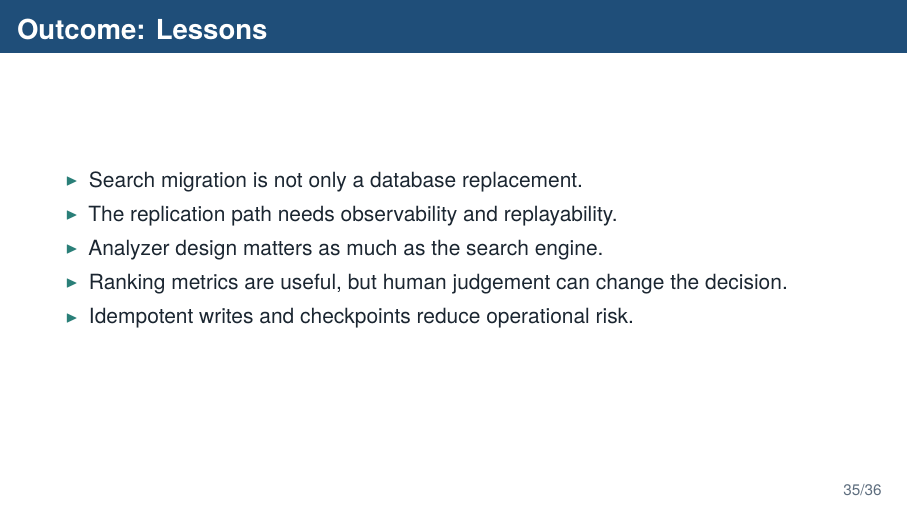
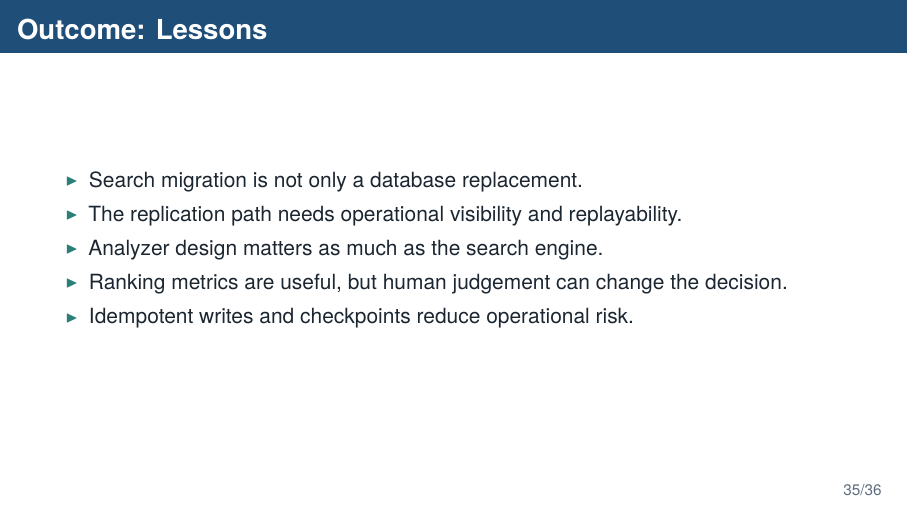
Before and after one commit to amir-h-rassafi/presentation, LaTeX slides (presentations/search-migration/main.tex): page 35 of 36. Compiled offline with XeLaTeX.

Commit message:
Clarify replication path lesson

```diff
--- a/presentations/search-migration/main.tex
+++ b/presentations/search-migration/main.tex
@@ -746,7 +746,7 @@
 \begin{frame}{Outcome: Lessons}
   \begin{itemize}
     \item Search migration is not only a database replacement.
-    \item The replication path needs observability and replayability.
+    \item The replication path needs operational visibility and replayability.
     \item Analyzer design matters as much as the search engine.
     \item Ranking metrics are useful, but human judgement can change the decision.
     \item Idempotent writes and checkpoints reduce operational risk.
```
